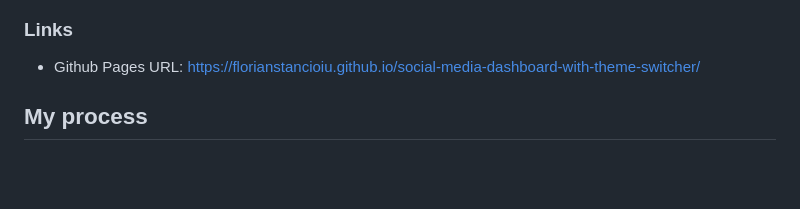
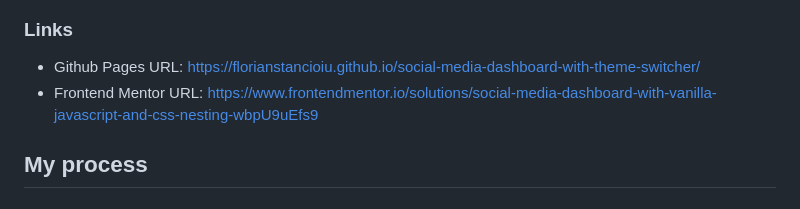
Before and after one commit to florianstancioiu/social-media-dashboard-with-theme-switcher, a Markdown page: README.md, the part around the change. GitHub-like rendering; blank space fills up the shorter version.

Commit message:
Added Frontend Mentor URL to README.md

```diff
--- a/README.md
+++ b/README.md
@@ -35,6 +35,7 @@ Users should be able to:
 ### Links
 
 - Github Pages URL: [https://florianstancioiu.github.io/social-media-dashboard-with-theme-switcher/](https://florianstancioiu.github.io/social-media-dashboard-with-theme-switcher/)
+- Frontend Mentor URL: [https://www.frontendmentor.io/solutions/social-media-dashboard-with-vanilla-javascript-and-css-nesting-wbpU9uEfs9](https://www.frontendmentor.io/solutions/social-media-dashboard-with-vanilla-javascript-and-css-nesting-wbpU9uEfs9)
 
 ## My process
 
```
